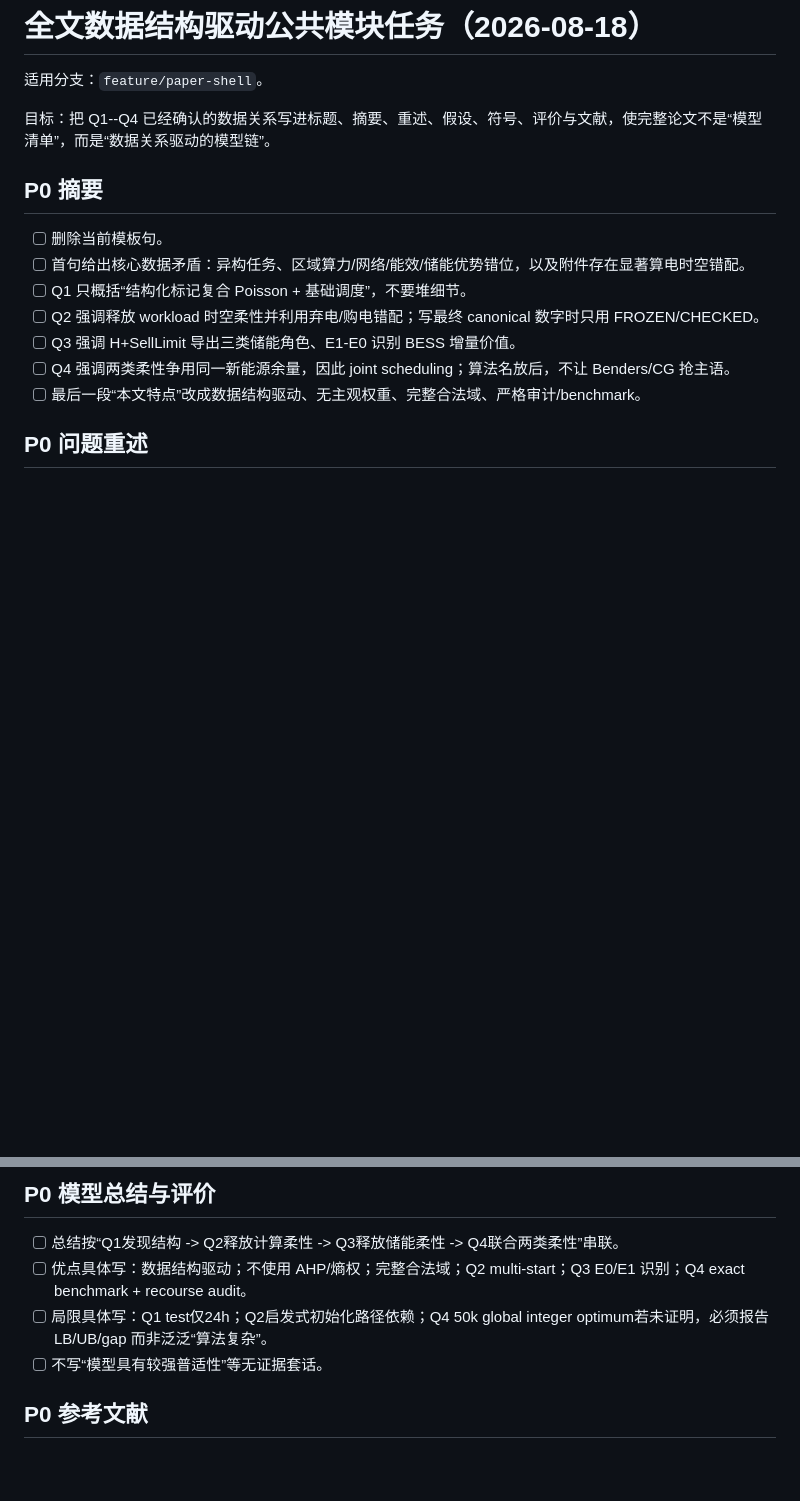
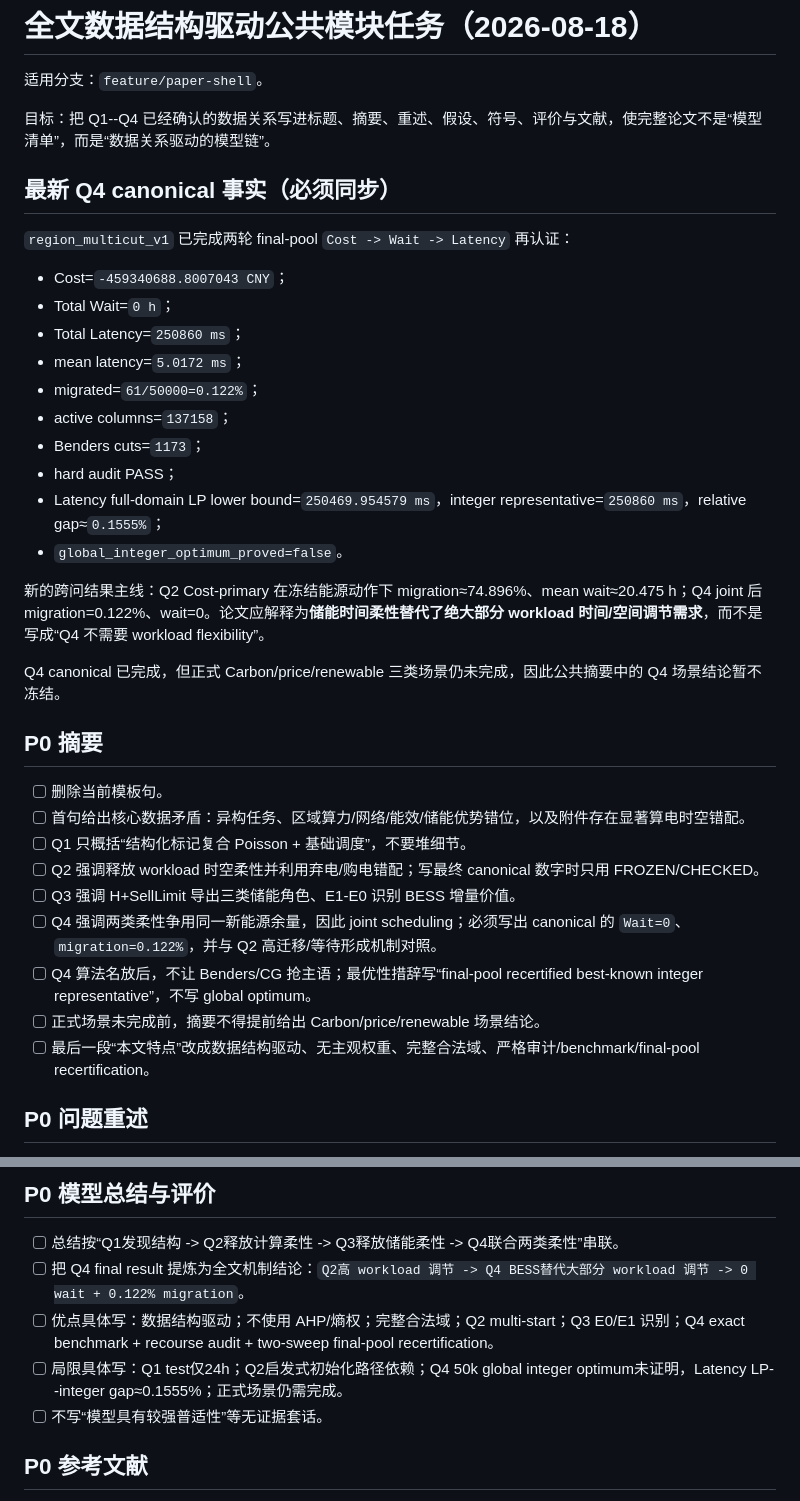
Before and after one commit to Solstica/Scrimmage6, a Markdown page: work/tasks/data_structure_paper_20260818.md, 2 parts joined by grey strips. Drawn GitHub-style; blank space fills up the shorter version.

Commit message:
tasks(paper): sync final Q4 canonical conclusions

```diff
--- a/work/tasks/data_structure_paper_20260818.md
+++ b/work/tasks/data_structure_paper_20260818.md
@@ -3,6 +3,25 @@
 适用分支：`feature/paper-shell`。
 
 目标：把 Q1--Q4 已经确认的数据关系写进标题、摘要、重述、假设、符号、评价与文献，使完整论文不是“模型清单”，而是“数据关系驱动的模型链”。
+
+## 最新 Q4 canonical 事实（必须同步）
+
+`region_multicut_v1` 已完成两轮 final-pool `Cost -> Wait -> Latency` 再认证：
+
+- Cost=`-459340688.8007043 CNY`；
+- Total Wait=`0 h`；
+- Total Latency=`250860 ms`；
+- mean latency=`5.0172 ms`；
+- migrated=`61/50000=0.122%`；
+- active columns=`137158`；
+- Benders cuts=`1173`；
+- hard audit PASS；
+- Latency full-domain LP lower bound=`250469.954579 ms`，integer representative=`250860 ms`，relative gap≈`0.1555%`；
+- `global_integer_optimum_proved=false`。
+
+新的跨问结果主线：Q2 Cost-primary 在冻结能源动作下 migration≈74.896%、mean wait≈20.475 h；Q4 joint 后 migration=0.122%、wait=0。论文应解释为**储能时间柔性替代了绝大部分 workload 时间/空间调节需求**，而不是写成“Q4 不需要 workload flexibility”。
+
+Q4 canonical 已完成，但正式 Carbon/price/renewable 三类场景仍未完成，因此公共摘要中的 Q4 场景结论暂不冻结。
 
 ## P0 摘要
 - [ ] 删除当前模板句。
@@ -10,8 +29,10 @@
 - [ ] Q1 只概括“结构化标记复合 Poisson + 基础调度”，不要堆细节。
 - [ ] Q2 强调释放 workload 时空柔性并利用弃电/购电错配；写最终 canonical 数字时只用 FROZEN/CHECKED。
 - [ ] Q3 强调 H+SellLimit 导出三类储能角色、E1-E0 识别 BESS 增量价值。
-- [ ] Q4 强调两类柔性争用同一新能源余量，因此 joint scheduling；算法名放后，不让 Benders/CG 抢主语。
-- [ ] 最后一段“本文特点”改成数据结构驱动、无主观权重、完整合法域、严格审计/benchmark。
+- [ ] Q4 强调两类柔性争用同一新能源余量，因此 joint scheduling；必须写出 canonical 的 `Wait=0`、`migration=0.122%`，并与 Q2 高迁移/等待形成机制对照。
+- [ ] Q4 算法名放后，不让 Benders/CG 抢主语；最优性措辞写“final-pool recertified best-known integer representative”，不写 global optimum。
+- [ ] 正式场景未完成前，摘要不得提前给出 Carbon/price/renewable 场景结论。
+- [ ] 最后一段“本文特点”改成数据结构驱动、无主观权重、完整合法域、严格审计/benchmark/final-pool recertification。
 
 ## P0 问题重述
 - [ ] 删除通用模板，真实写四问。
@@ -35,8 +56,9 @@
 
 ## P0 模型总结与评价
 - [ ] 总结按“Q1发现结构 -> Q2释放计算柔性 -> Q3释放储能柔性 -> Q4联合两类柔性”串联。
-- [ ] 优点具体写：数据结构驱动；不使用 AHP/熵权；完整合法域；Q2 multi-start；Q3 E0/E1 识别；Q4 exact benchmark + recourse audit。
-- [ ] 局限具体写：Q1 test仅24h；Q2启发式初始化路径依赖；Q4 50k global integer optimum若未证明，必须报告 LB/UB/gap 而非泛泛“算法复杂”。
+- [ ] 把 Q4 final result 提炼为全文机制结论：`Q2高 workload 调节 -> Q4 BESS替代大部分 workload 调节 -> 0 wait + 0.122% migration`。
+- [ ] 优点具体写：数据结构驱动；不使用 AHP/熵权；完整合法域；Q2 multi-start；Q3 E0/E1 识别；Q4 exact benchmark + recourse audit + two-sweep final-pool recertification。
+- [ ] 局限具体写：Q1 test仅24h；Q2启发式初始化路径依赖；Q4 50k global integer optimum未证明，Latency LP--integer gap≈0.1555%；正式场景仍需完成。
 - [ ] 不写“模型具有较强普适性”等无证据套话。
 
 ## P0 参考文献
```
Also changed, not shown: other parts of work/tasks/data_structure_paper_20260818.md (+13 -2 lines).
